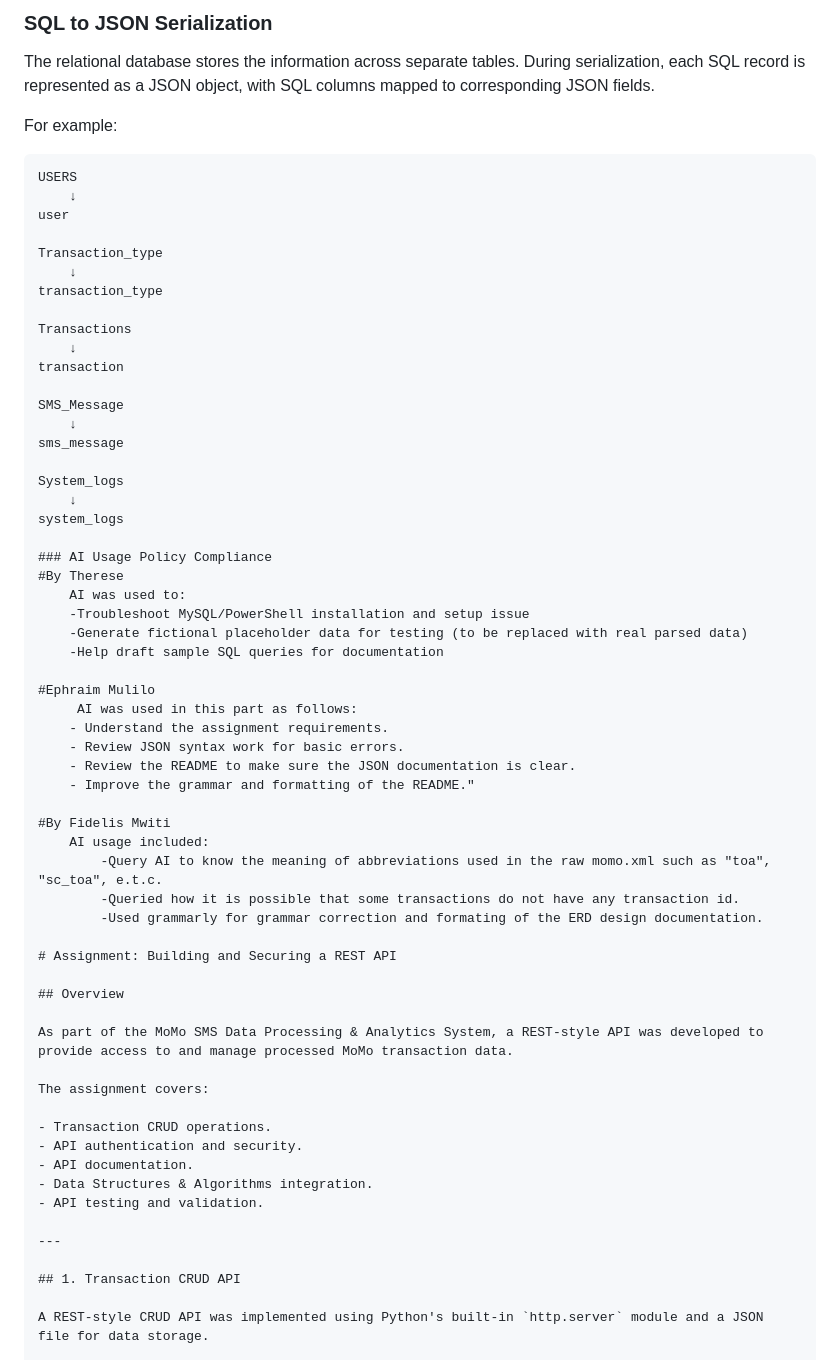
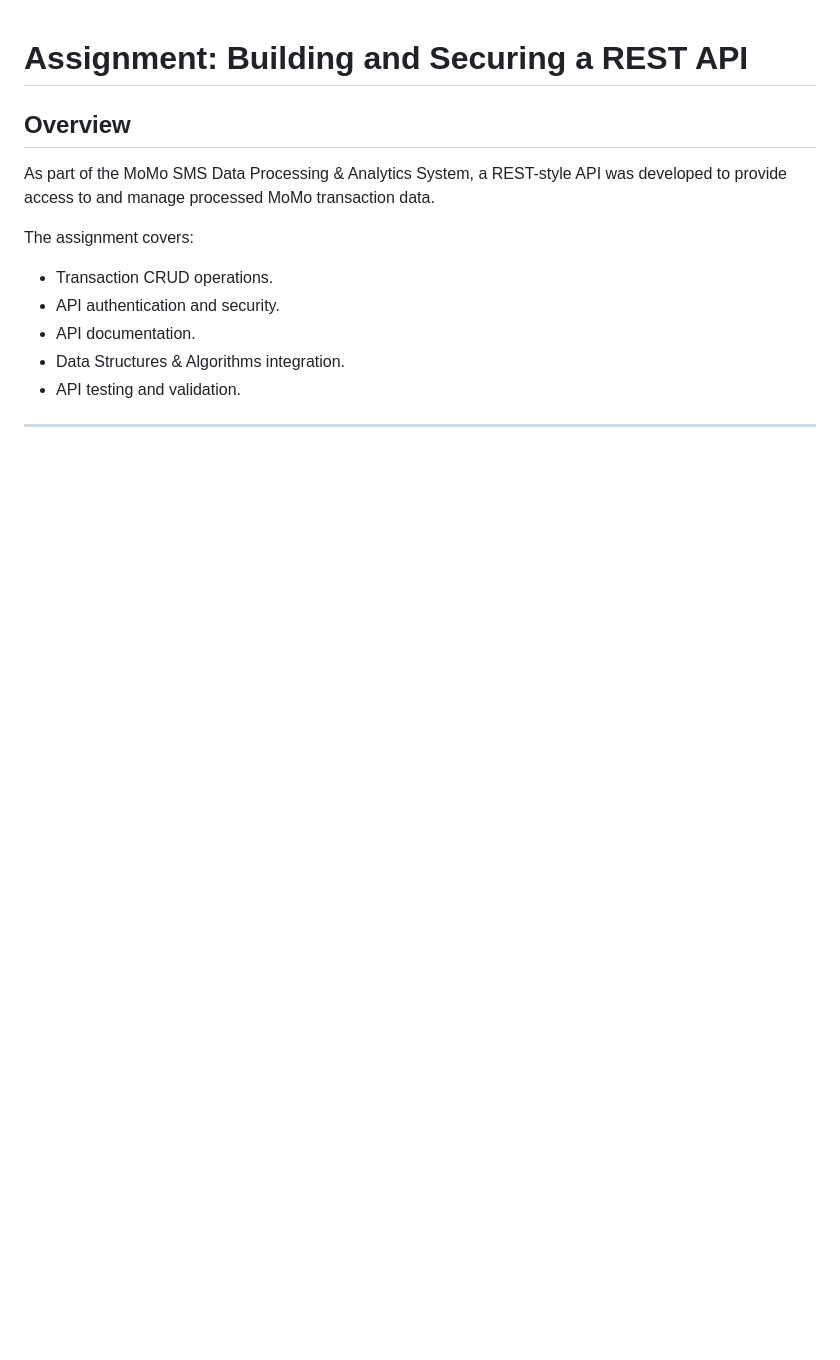
Before and after one commit to mwiti-fidelis/Team_Setup_and_Project_Planning, a Markdown page: README.md, the part around one of its changes. GitHub-like rendering; blank space fills up the shorter version.

Commit message:
Updated to readme to fix formatting

````diff
--- a/README.md
+++ b/README.md
@@ -83,50 +1,3 @@ These relationships allow the JSON records to be linked using the same identifie
-### SQL to JSON Serialization
-
-The relational database stores the information across separate tables. During serialization, each SQL record is represented as a JSON object, with SQL columns mapped to corresponding JSON fields.
-
-For example:
-
-```text
-USERS
-    ↓
-user
-
-Transaction_type
-    ↓
-transaction_type
-
-Transactions
-    ↓
-transaction
-
-SMS_Message
-    ↓
-sms_message
-
-System_logs
-    ↓
-system_logs
-
-### AI Usage Policy Compliance
-#By Therese
-    AI was used to:
-    -Troubleshoot MySQL/PowerShell installation and setup issue
-    -Generate fictional placeholder data for testing (to be replaced with real parsed data)
-    -Help draft sample SQL queries for documentation
-
-#Ephraim Mulilo
-     AI was used in this part as follows:
-    - Understand the assignment requirements.
-    - Review JSON syntax work for basic errors.
-    - Review the README to make sure the JSON documentation is clear.
-    - Improve the grammar and formatting of the README."
-
-#By Fidelis Mwiti
-    AI usage included:
-        -Query AI to know the meaning of abbreviations used in the raw momo.xml such as "toa", "sc_toa", e.t.c.
-        -Queried how it is possible that some transactions do not have any transaction id.
-        -Used grammarly for grammar correction and formating of the ERD design documentation.
-
 # Assignment: Building and Securing a REST API
 
 ## Overview
````
Also changed, not shown: other parts of README.md (+0 -82 lines).
